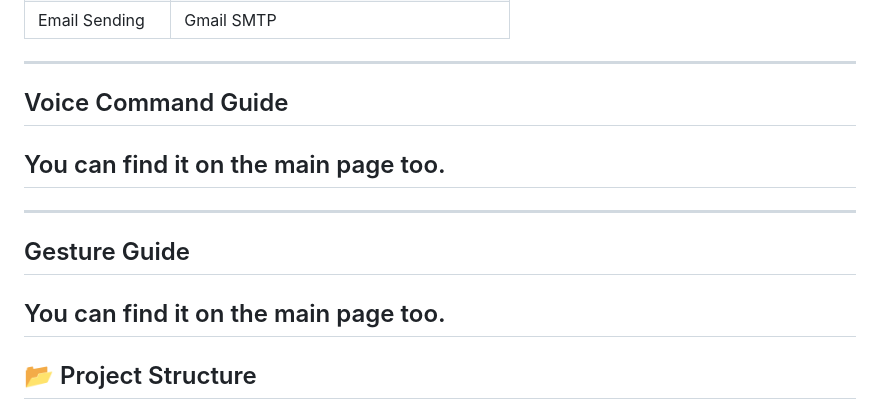
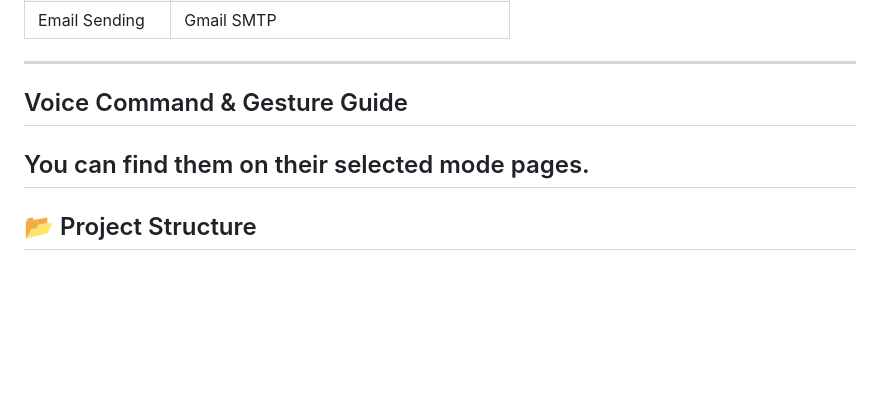
Before and after one commit to mc-mc111/AirMail, a Markdown page: README.md, the part around the change. GitHub-like rendering; blank space fills up the shorter version.

```diff
--- a/README.md
+++ b/README.md
@@ -42,14 +42,8 @@ Currently works on desktops only. Mobile compatibility will be added soon.
 
 ---
 
-## Voice Command Guide
-You can find it on the main page too.
----
-
----
-
-## Gesture Guide
-You can find it on the main page too.
+## Voice Command & Gesture Guide
+You can find them on their selected mode pages.
 ---
 
 ## 📂 Project Structure
```
